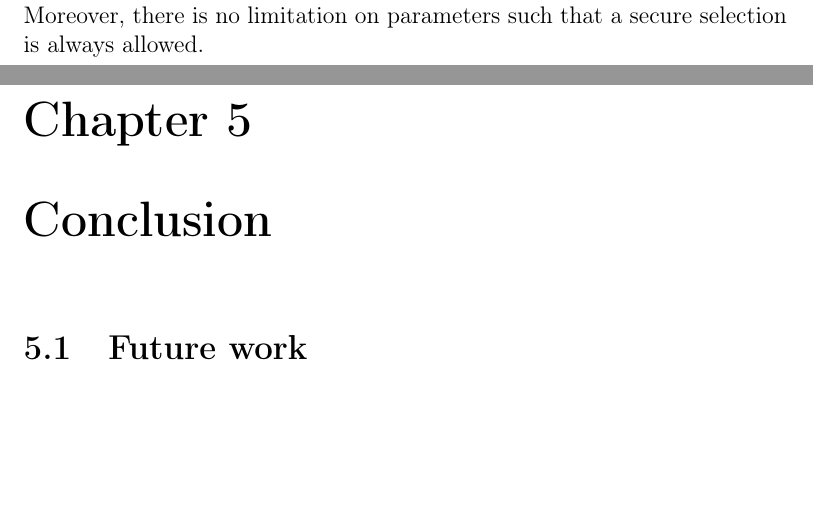
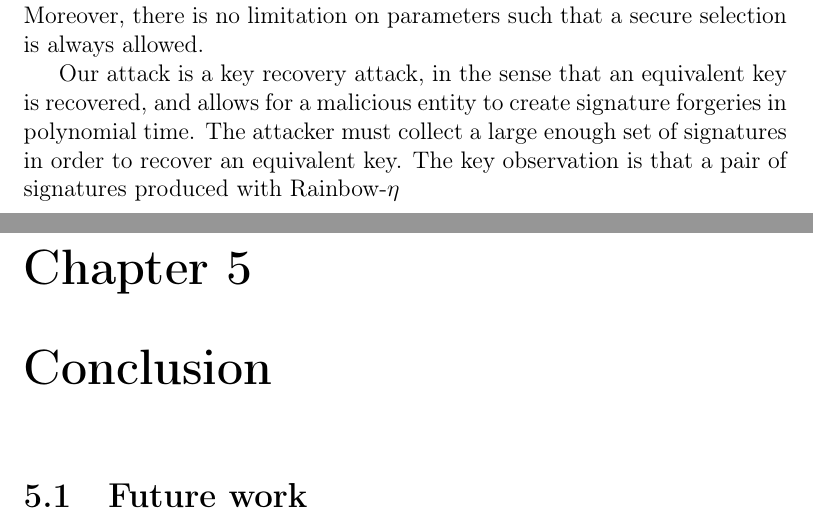
Before and after one commit to zambonin/msc, a LaTeX thesis (main.tex): two parts of pages 37 and 38 of 48, joined at a grey line, cut so that both start at the same text, the shorter picture padded with empty space. Compiled offline with pdfLaTeX.

Commit message:
overleaf_to_git: update main.tex from r7287 to r7294

```diff
--- a/main.tex
+++ b/main.tex
@@ -1157,6 +1157,8 @@ Our attack is inspired by the method of Kipnis--Shamir~\cite{Kipnis:199808}, whi
 
 The modification of Rainbow-$\eta$ is a fixation of vinegar variables in the signature generation step of the scheme. This is allowed, since the map can be reconstructed through either a seed, mathematical relations between the public key and the central map, as explained in Subsection~\ref{}, or simply by changing the message with a nonce due to the EU-CMA trait. The difference between signature made with the same vinegar variables and usual signatures is not statistically significant, as argued in Section~\ref{}. Moreover, there is no limitation on parameters such that a secure selection is always allowed.
 
+Our attack is a key recovery attack, in the sense that an equivalent key is recovered, and allows for a malicious entity to create signature forgeries in polynomial time. The attacker must collect a large enough set of signatures in order to recover an equivalent key. The key observation is that a pair of signatures produced with Rainbow-$\eta$
+
 \chapter{Conclusion}
 
 \section{Future work}
```
